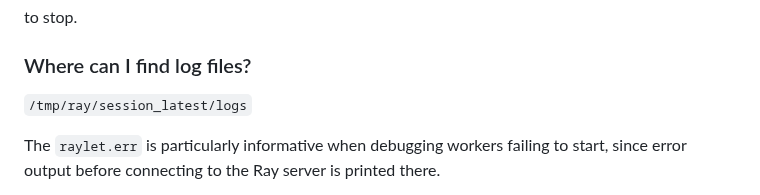
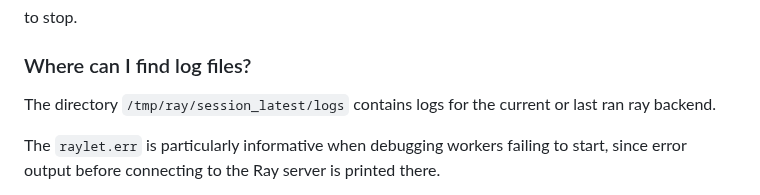
Before and after one commit to beacon-biosignals/Ray.jl, a Markdown page: README.md, the part around the change. Rendered like a GitHub page.

Commit message:
Update README.md
Co-authored-by: Curtis Vogt <curtis.vogt@gmail.com>

```diff
--- a/README.md
+++ b/README.md
@@ -30,7 +30,7 @@ to stop.
 
 ### Where can I find log files?
 
-`/tmp/ray/session_latest/logs`
+The directory `/tmp/ray/session_latest/logs` contains logs for the current or last ran ray backend.
 
 The `raylet.err` is particularly informative when debugging workers failing to start, since error output before connecting to the Ray server is printed there.
 
```
